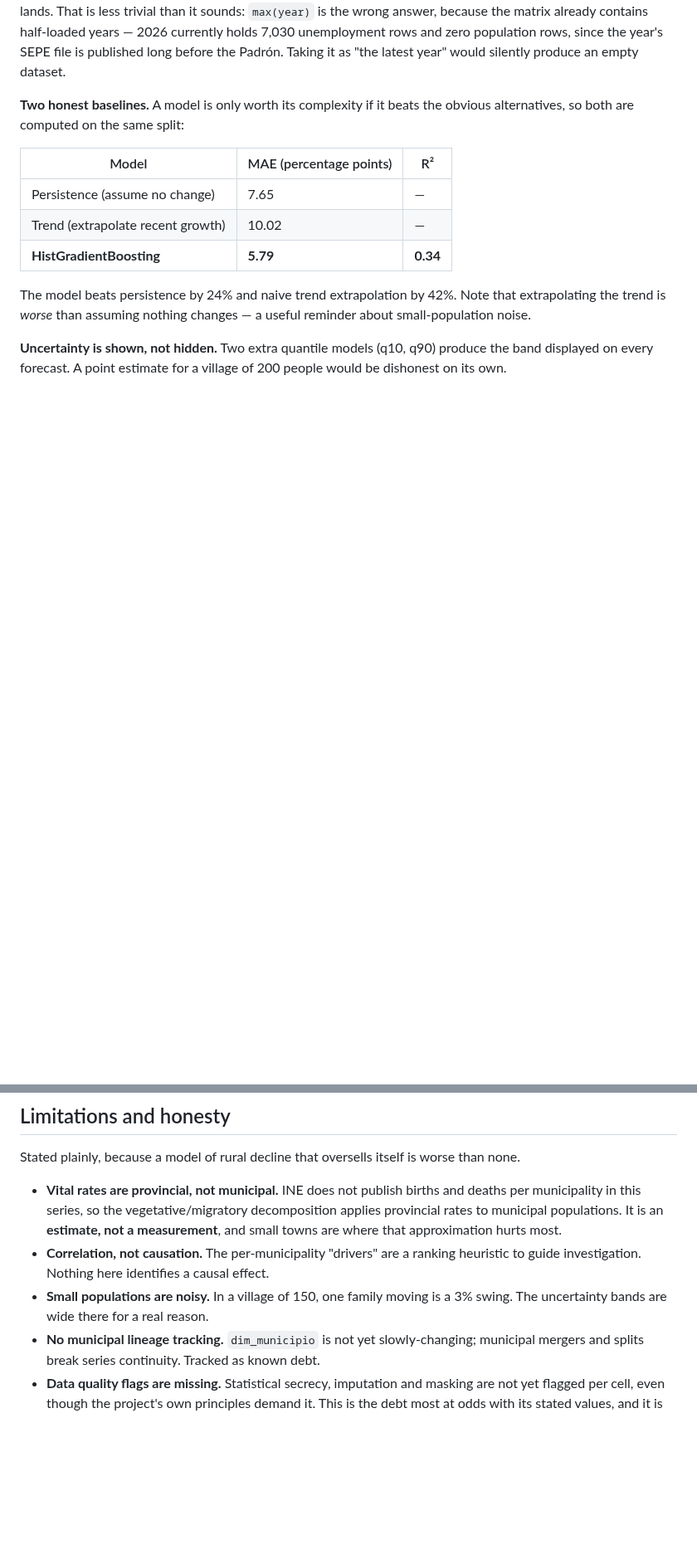
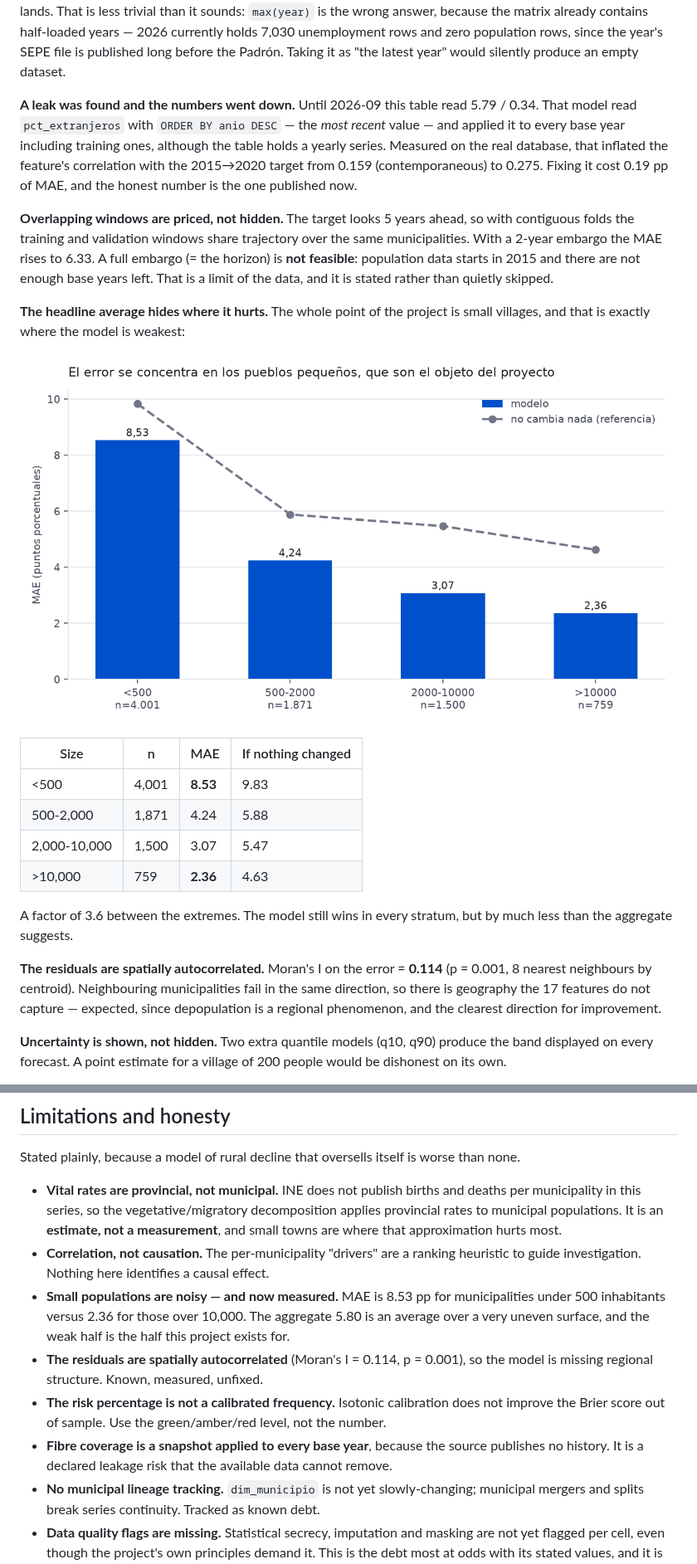
Before and after one commit to igoikofanega/territorio-engine, a Markdown page: README.md, 2 parts joined by grey strips. Shown at 83% size. GitHub-like rendering; blank space fills up the shorter version.

```diff
--- a/README.md
+++ b/README.md
@@ -56,18 +76,38 @@ answer, because the matrix already contains half-loaded years — 2026 currently
 unemployment rows and zero population rows, since the year's SEPE file is published long
 before the Padrón. Taking it as "the latest year" would silently produce an empty dataset.
 
-**Two honest baselines.** A model is only worth its complexity if it beats the obvious
-alternatives, so both are computed on the same split:
+**A leak was found and the numbers went down.** Until 2026-09 this table read 5.79 / 0.34.
+That model read `pct_extranjeros` with `ORDER BY anio DESC` — the *most recent* value — and
+applied it to every base year including training ones, although the table holds a yearly
+series. Measured on the real database, that inflated the feature's correlation with the
+2015→2020 target from 0.159 (contemporaneous) to 0.275. Fixing it cost 0.19 pp of MAE, and
+the honest number is the one published now.
 
-| Model | MAE (percentage points) | R² |
-|---|---|---|
-| Persistence (assume no change) | 7.65 | — |
-| Trend (extrapolate recent growth) | 10.02 | — |
-| **HistGradientBoosting** | **5.79** | **0.34** |
+**Overlapping windows are priced, not hidden.** The target looks 5 years ahead, so with
+contiguous folds the training and validation windows share trajectory over the same
+municipalities. With a 2-year embargo the MAE rises to 6.33. A full embargo (= the horizon)
+is **not feasible**: population data starts in 2015 and there are not enough base years
+left. That is a limit of the data, and it is stated rather than quietly skipped.
 
-The model beats persistence by 24% and naive trend extrapolation by 42%. Note that
-extrapolating the trend is *worse* than assuming nothing changes — a useful reminder about
-small-population noise.
+**The headline average hides where it hurts.** The whole point of the project is small
+villages, and that is exactly where the model is weakest:
+
+![Error by population size](docs/evaluacion/error-por-estrato.png)
+
+| Size | n | MAE | If nothing changed |
+|---|---|---|---|
+| <500 | 4,001 | **8.53** | 9.83 |
+| 500-2,000 | 1,871 | 4.24 | 5.88 |
+| 2,000-10,000 | 1,500 | 3.07 | 5.47 |
+| >10,000 | 759 | **2.36** | 4.63 |
+
+A factor of 3.6 between the extremes. The model still wins in every stratum, but by much
+less than the aggregate suggests.
+
+**The residuals are spatially autocorrelated.** Moran's I on the error = **0.114**
+(p = 0.001, 8 nearest neighbours by centroid). Neighbouring municipalities fail in the same
+direction, so there is geography the 17 features do not capture — expected, since
+depopulation is a regional phenomenon, and the clearest direction for improvement.
 
 **Uncertainty is shown, not hidden.** Two extra quantile models (q10, q90) produce the band
 displayed on every forecast. A point estimate for a village of 200 people would be dishonest
@@ -280,8 +331,15 @@ Stated plainly, because a model of rural decline that oversells itself is worse
   are where that approximation hurts most.
 - **Correlation, not causation.** The per-municipality "drivers" are a ranking heuristic to
   guide investigation. Nothing here identifies a causal effect.
-- **Small populations are noisy.** In a village of 150, one family moving is a 3% swing. The
-  uncertainty bands are wide there for a real reason.
+- **Small populations are noisy — and now measured.** MAE is 8.53 pp for municipalities
+  under 500 inhabitants versus 2.36 for those over 10,000. The aggregate 5.80 is an average
+  over a very uneven surface, and the weak half is the half this project exists for.
+- **The residuals are spatially autocorrelated** (Moran's I = 0.114, p = 0.001), so the
+  model is missing regional structure. Known, measured, unfixed.
+- **The risk percentage is not a calibrated frequency.** Isotonic calibration does not
+  improve the Brier score out of sample. Use the green/amber/red level, not the number.
+- **Fibre coverage is a snapshot applied to every base year**, because the source publishes
+  no history. It is a declared leakage risk that the available data cannot remove.
 - **No municipal lineage tracking.** `dim_municipio` is not yet slowly-changing; municipal
   mergers and splits break series continuity. Tracked as known debt.
 - **Data quality flags are missing.** Statistical secrecy, imputation and masking are not yet
```
Also changed, not shown: other parts of README.md (+40 -9 lines), docs/ESTADO.md (+33 -0 lines), docs/model-card.md (added, +147 -0 lines), docs/img/ficha.png (added), docs/img/mapa.png (added), 6 other files.
